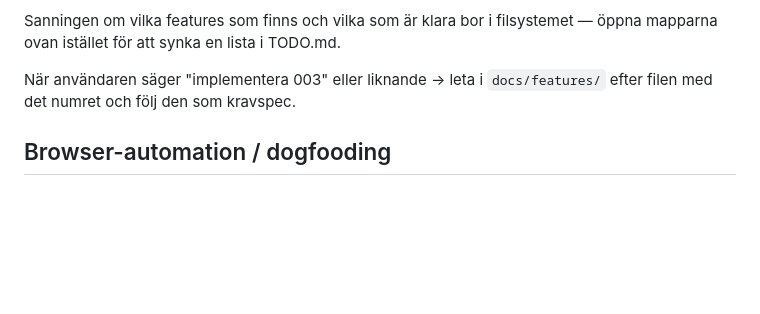
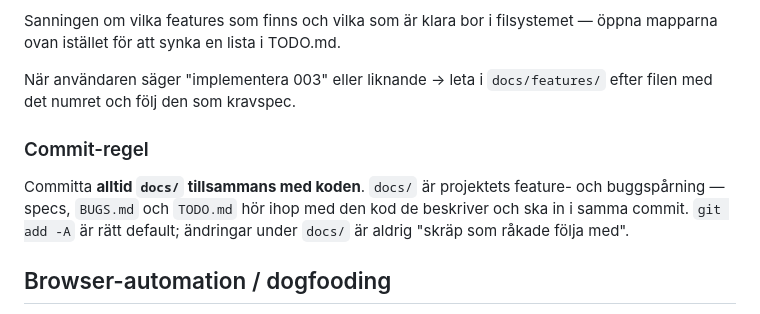
Before and after one commit to mrosq/kvitts, a Markdown page: CLAUDE.md, the part around the change. Drawn GitHub-style; blank space fills up the shorter version.

Commit message:
Lagg till commit-regel i CLAUDE.md + AGENTS.md for Copilot

```diff
--- a/CLAUDE.md
+++ b/CLAUDE.md
@@ -64,6 +64,13 @@ Sanningen om vilka features som finns och vilka som är klara bor i filsystemet
 
 När användaren säger "implementera 003" eller liknande → leta i `docs/features/` efter filen med det numret och följ den som kravspec.
 
+### Commit-regel
+
+Committa **alltid `docs/` tillsammans med koden**. `docs/` är projektets
+feature- och buggspårning — specs, `BUGS.md` och `TODO.md` hör ihop med den
+kod de beskriver och ska in i samma commit. `git add -A` är rätt default;
+ändringar under `docs/` är aldrig "skräp som råkade följa med".
+
 ## Browser-automation / dogfooding
 
 När du kör `agent-browser` (screenshots, dogfood-skillen, exploratory testing) —
```
Also changed, not shown: AGENTS.md (added, +17 -0 lines).
